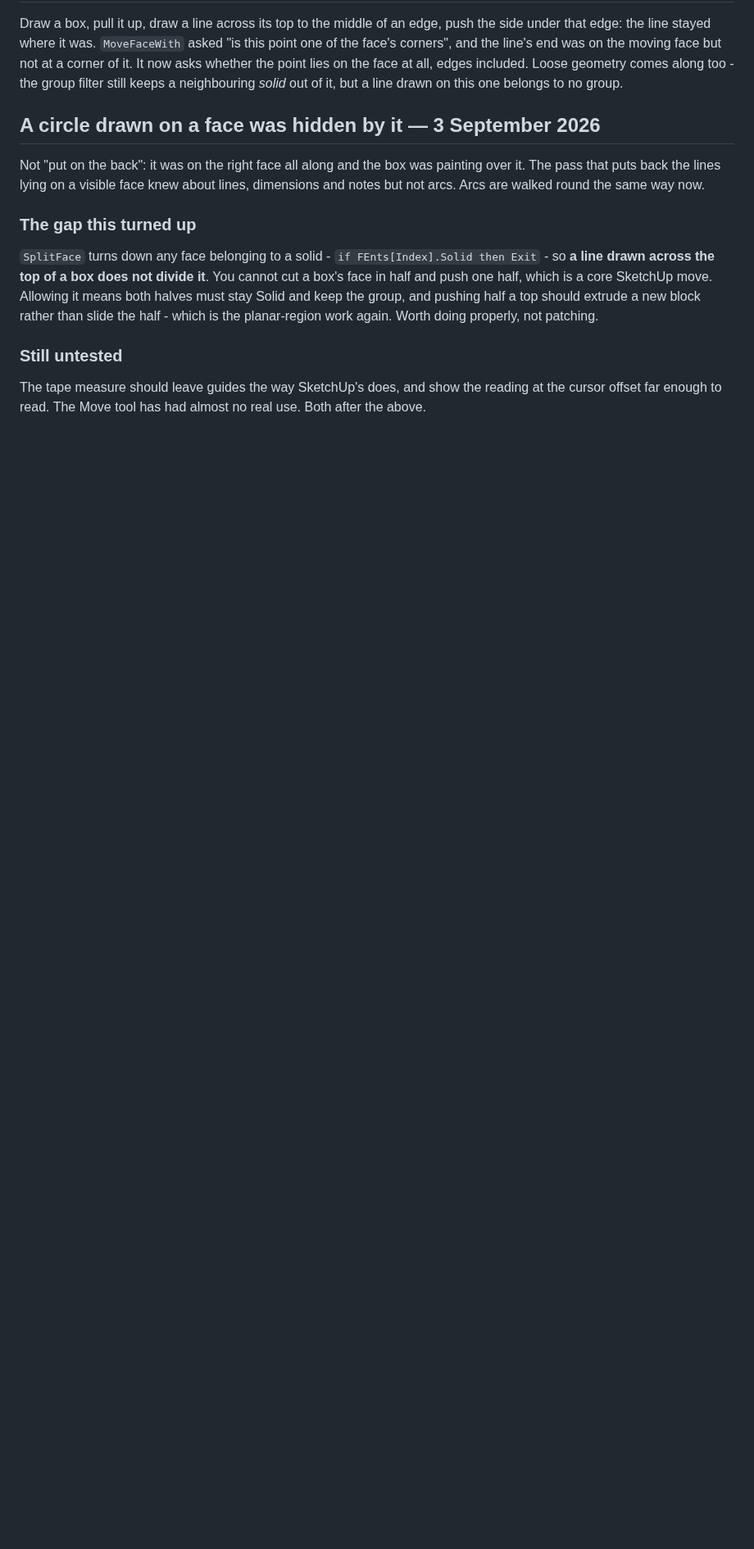
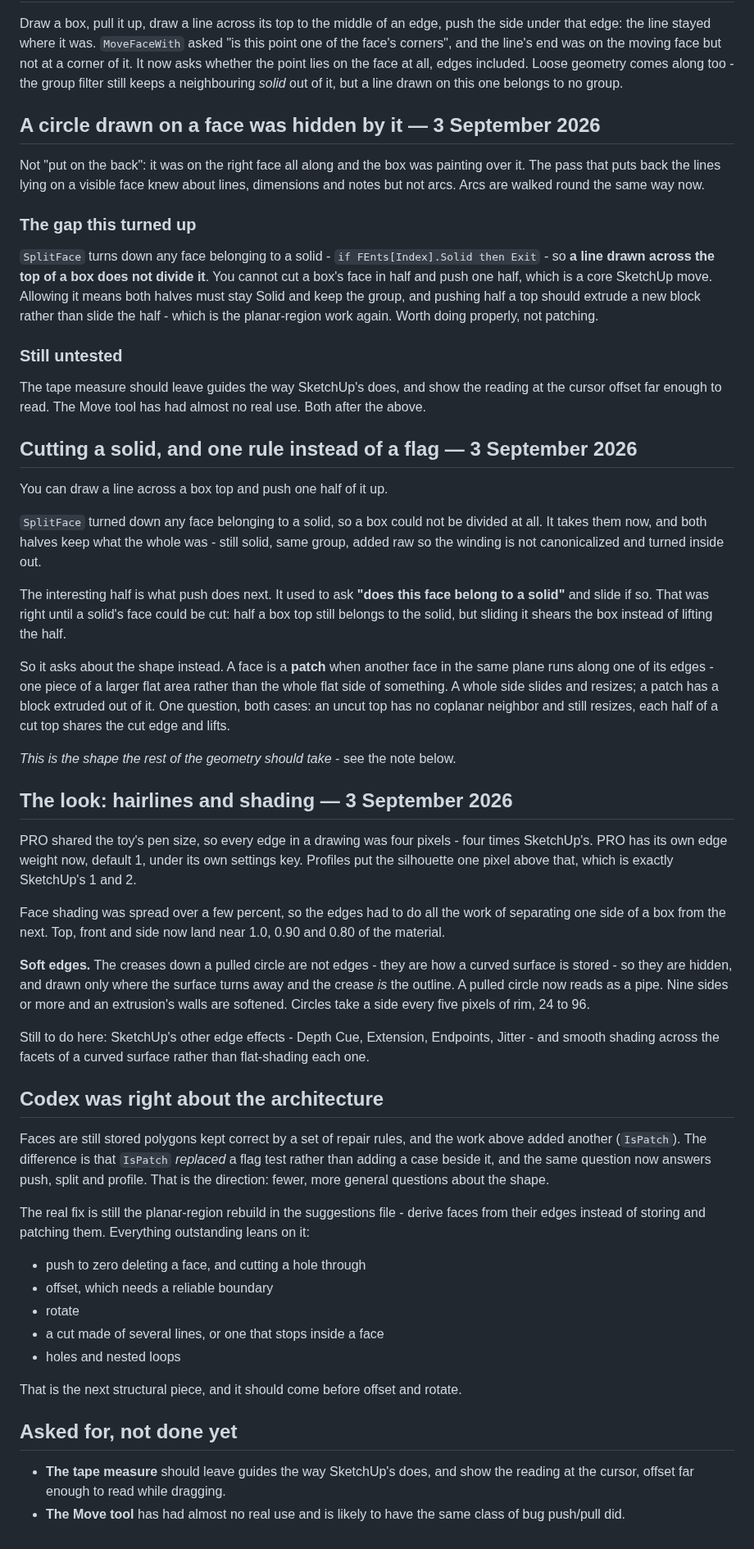
Before and after one commit to TonyStone31/noella-etch-a-sketch, a Markdown page: TODO.md, the part around the change. Shown at 82% size. GitHub-like rendering; blank space fills up the shorter version.

Commit message:
TODO: the split rule, the look pass, and where the architecture goes next
Co-Authored-By: Claude Opus 5 (1M context) <noreply@anthropic.com>

```diff
--- a/TODO.md
+++ b/TODO.md
@@ -920,3 +920,73 @@ patching.
 The tape measure should leave guides the way SketchUp's does, and show the
 reading at the cursor offset far enough to read.  The Move tool has had almost
 no real use.  Both after the above.
+
+## Cutting a solid, and one rule instead of a flag — 3 September 2026
+
+You can draw a line across a box top and push one half of it up.
+
+`SplitFace` turned down any face belonging to a solid, so a box could not be
+divided at all.  It takes them now, and both halves keep what the whole was -
+still solid, same group, added raw so the winding is not canonicalized and
+turned inside out.
+
+The interesting half is what push does next.  It used to ask **"does this face
+belong to a solid"** and slide if so.  That was right until a solid's face
+could be cut: half a box top still belongs to the solid, but sliding it shears
+the box instead of lifting the half.
+
+So it asks about the shape instead.  A face is a **patch** when another face in
+the same plane runs along one of its edges - one piece of a larger flat area
+rather than the whole flat side of something.  A whole side slides and resizes;
+a patch has a block extruded out of it.  One question, both cases: an uncut top
+has no coplanar neighbor and still resizes, each half of a cut top shares the
+cut edge and lifts.
+
+*This is the shape the rest of the geometry should take* - see the note below.
+
+## The look: hairlines and shading — 3 September 2026
+
+PRO shared the toy's pen size, so every edge in a drawing was four pixels -
+four times SketchUp's.  PRO has its own edge weight now, default 1, under its
+own settings key.  Profiles put the silhouette one pixel above that, which is
+exactly SketchUp's 1 and 2.
+
+Face shading was spread over a few percent, so the edges had to do all the work
+of separating one side of a box from the next.  Top, front and side now land
+near 1.0, 0.90 and 0.80 of the material.
+
+**Soft edges.**  The creases down a pulled circle are not edges - they are how
+a curved surface is stored - so they are hidden, and drawn only where the
+surface turns away and the crease *is* the outline.  A pulled circle now reads
+as a pipe.  Nine sides or more and an extrusion's walls are softened.  Circles
+take a side every five pixels of rim, 24 to 96.
+
+Still to do here: SketchUp's other edge effects - Depth Cue, Extension,
+Endpoints, Jitter - and smooth shading across the facets of a curved surface
+rather than flat-shading each one.
+
+## Codex was right about the architecture
+
+Faces are still stored polygons kept correct by a set of repair rules, and the
+work above added another (`IsPatch`).  The difference is that `IsPatch`
+*replaced* a flag test rather than adding a case beside it, and the same
+question now answers push, split and profile.  That is the direction: fewer,
+more general questions about the shape.
+
+The real fix is still the planar-region rebuild in the suggestions file -
+derive faces from their edges instead of storing and patching them.  Everything
+outstanding leans on it:
+
+* push to zero deleting a face, and cutting a hole through
+* offset, which needs a reliable boundary
+* rotate
+* a cut made of several lines, or one that stops inside a face
+* holes and nested loops
+
+That is the next structural piece, and it should come before offset and rotate.
+
+## Asked for, not done yet
+* **The tape measure** should leave guides the way SketchUp's does, and show
+  the reading at the cursor, offset far enough to read while dragging.
+* **The Move tool** has had almost no real use and is likely to have the same
+  class of bug push/pull did.
```
